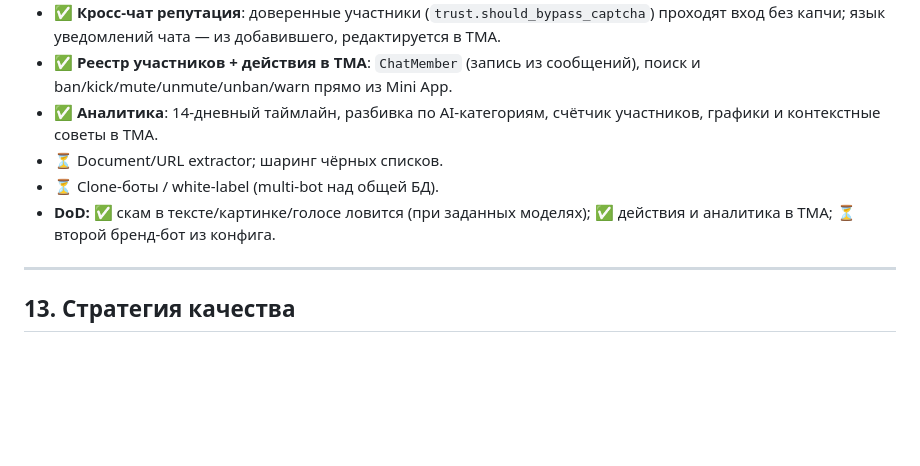
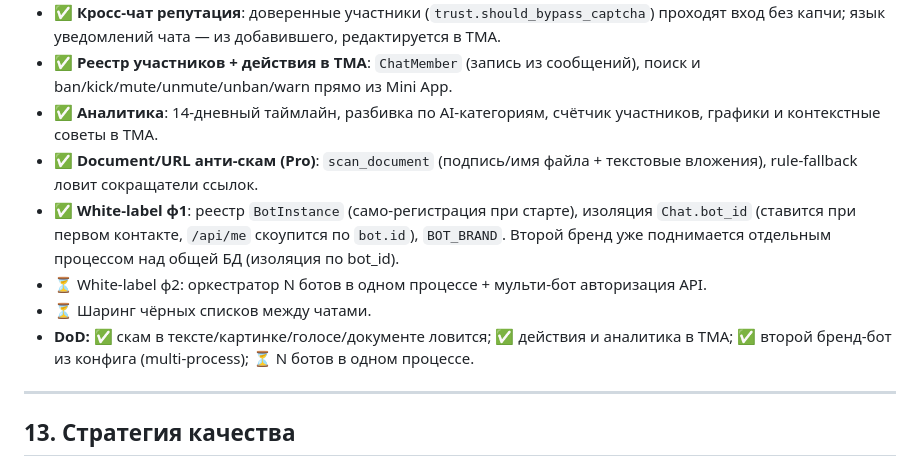
Before and after one commit to se1dhe/chat-moderator-bot, a Markdown page: docs/PROJECT_PLAN.md, the part around the change. GitHub-like rendering; blank space fills up the shorter version.

Commit message:
Docs: white-label ph1 status (registry + isolation + brand)
Co-Authored-By: Claude Opus 4.8 <noreply@anthropic.com>

```diff
--- a/docs/PROJECT_PLAN.md
+++ b/docs/PROJECT_PLAN.md
@@ -261,10 +261,15 @@ CHANGELOG + ручная проверка в тестовом чате.
   ban/kick/mute/unmute/unban/warn прямо из Mini App.
 - ✅ **Аналитика**: 14-дневный таймлайн, разбивка по AI-категориям, счётчик участников,
   графики и контекстные советы в TMA.
-- ⏳ Document/URL extractor; шаринг чёрных списков.
-- ⏳ Clone-боты / white-label (multi-bot над общей БД).
-- **DoD:** ✅ скам в тексте/картинке/голосе ловится (при заданных моделях); ✅ действия и
-  аналитика в TMA; ⏳ второй бренд-бот из конфига.
+- ✅ **Document/URL анти-скам (Pro)**: `scan_document` (подпись/имя файла + текстовые
+  вложения), rule-fallback ловит сокращатели ссылок.
+- ✅ **White-label ф1**: реестр `BotInstance` (само-регистрация при старте), изоляция
+  `Chat.bot_id` (ставится при первом контакте, `/api/me` скоупится по `bot.id`), `BOT_BRAND`.
+  Второй бренд уже поднимается отдельным процессом над общей БД (изоляция по bot_id).
+- ⏳ White-label ф2: оркестратор N ботов в одном процессе + мульти-бот авторизация API.
+- ⏳ Шаринг чёрных списков между чатами.
+- **DoD:** ✅ скам в тексте/картинке/голосе/документе ловится; ✅ действия и аналитика в
+  TMA; ✅ второй бренд-бот из конфига (multi-process); ⏳ N ботов в одном процессе.
 
 ---
 
```
Also changed, not shown: CLAUDE.md (+7 -2 lines).
